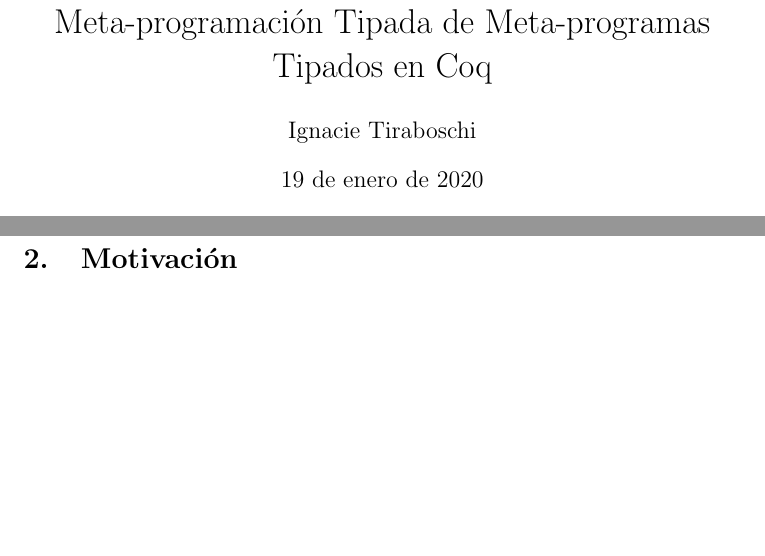
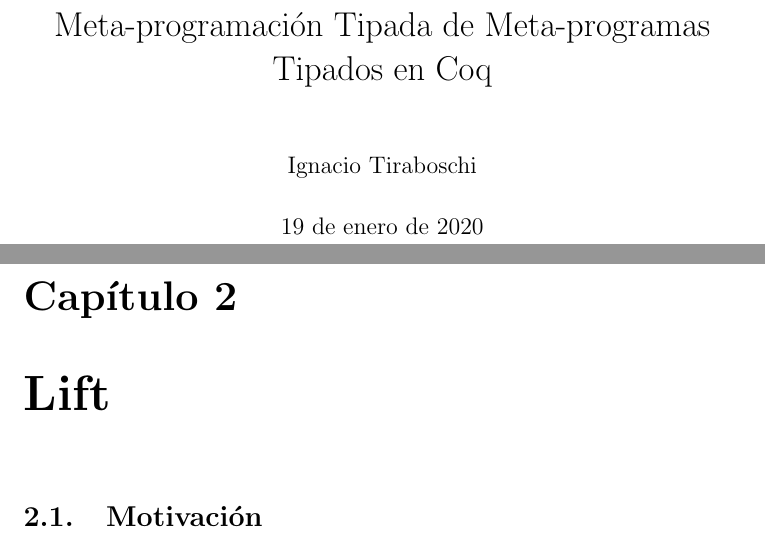
Before and after one commit to ignatirabo/thesis, a LaTeX document (tex/main.tex, which reads tex/preamble.tex): two parts of pages 1 and 2 of 9 before the commit and two parts of pages 1 and 5 of 12 after it, joined at a grey line, cut so that both start at the same text, the shorter picture padded with empty space. Compiled offline with pdfLaTeX.

Commit message:
Cambiar de Article a Report para usar chapter y organizar un poco todo

```diff
--- a/tex/main.tex
+++ b/tex/main.tex
@@ -8,5 +11,6 @@
 \input{cap3_tele}
 % LIFT
+\chapter{Lift}
 \input{cap4_motivacion}
 \input{cap5_lift}
 \input{cap6_technical}
--- a/tex/preamble.tex
+++ b/tex/preamble.tex
@@ -1,5 +1,5 @@
 
-\documentclass[11pt]{article}
+\documentclass[11pt]{report}
 \usepackage[utf8]{inputenc}
 \usepackage[spanish]{babel}
 
@@ -29,5 +29,5 @@
 \usepackage{listings,lstlangcoq,bold-extra}
 \lstset{basicstyle=\ttfamily,language=Coq,showstringspaces=false}
 
-\author{Ignacie Tiraboschi}
+\author{Ignacio Tiraboschi}
 \title{Meta-programación Tipada de Meta-programas Tipados en Coq}
```
Also changed, not shown: tex/main.pdf, tex/main.tex (3 more changed lines), 1 other file.
